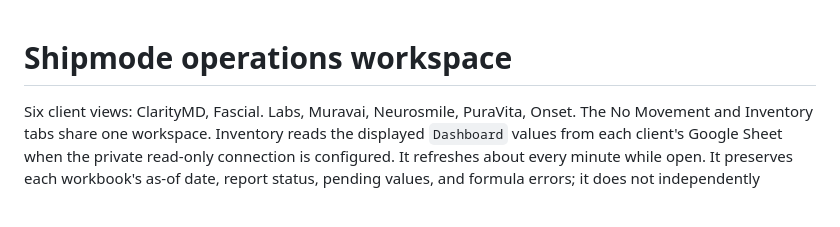
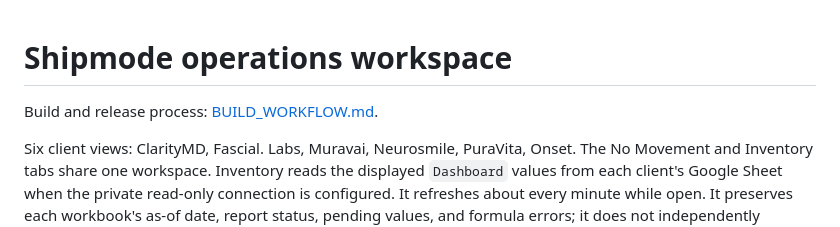
Before and after one commit to shipmodeCS26/team-system, a Markdown page: README.md, the part around the change. GitHub-like rendering; blank space fills up the shorter version.

Commit message:
Document ShipMode build and review workflow

```diff
--- a/README.md
+++ b/README.md
@@ -1,4 +1,6 @@
 # Shipmode operations workspace
+
+Build and release process: [BUILD_WORKFLOW.md](BUILD_WORKFLOW.md).
 
 Six client views: ClarityMD, Fascial. Labs, Muravai, Neurosmile, PuraVita, Onset.
 The No Movement and Inventory tabs share one workspace. Inventory reads the
```
Also changed, not shown: BUILD_WORKFLOW.md (added, +25 -0 lines), CLAUDE.md (added, +3 -0 lines).
